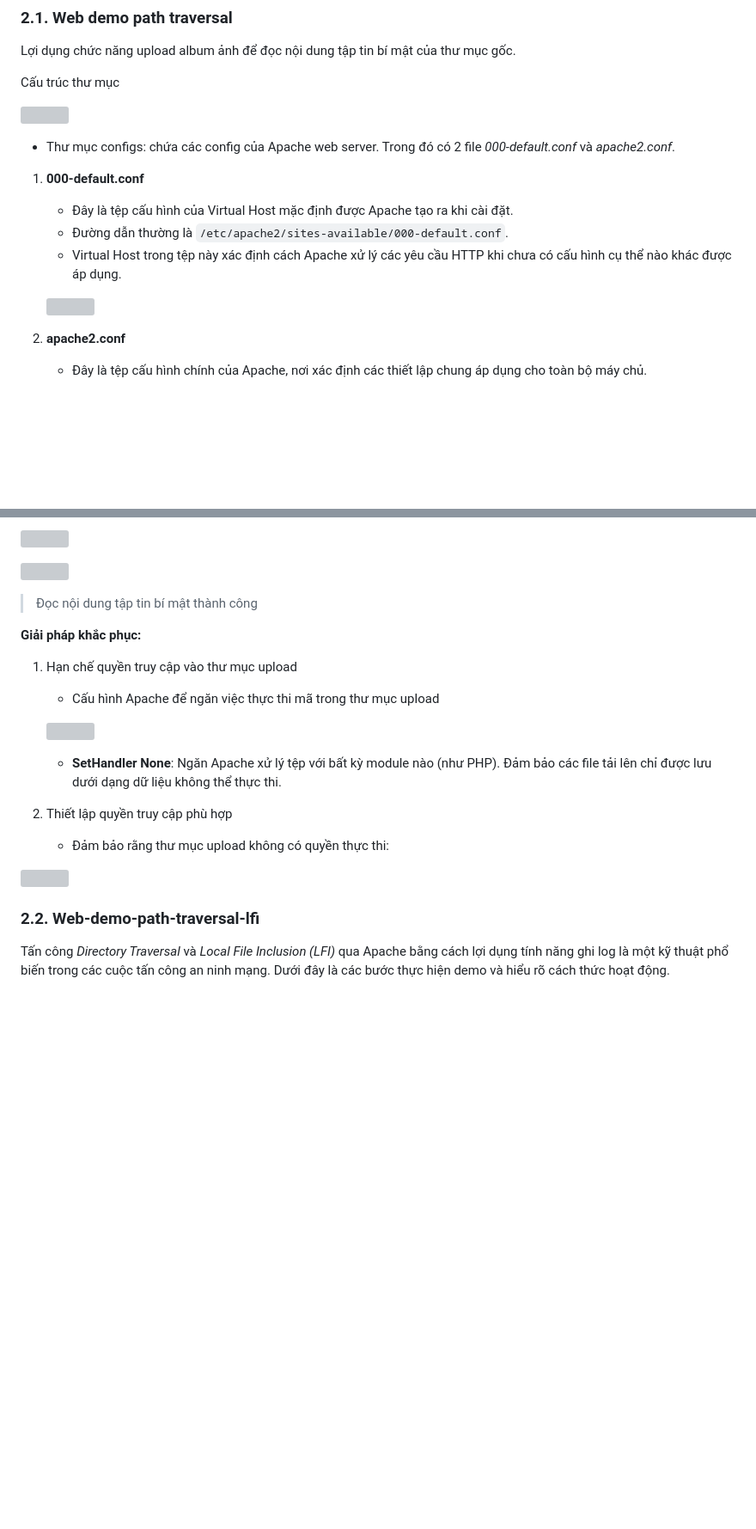
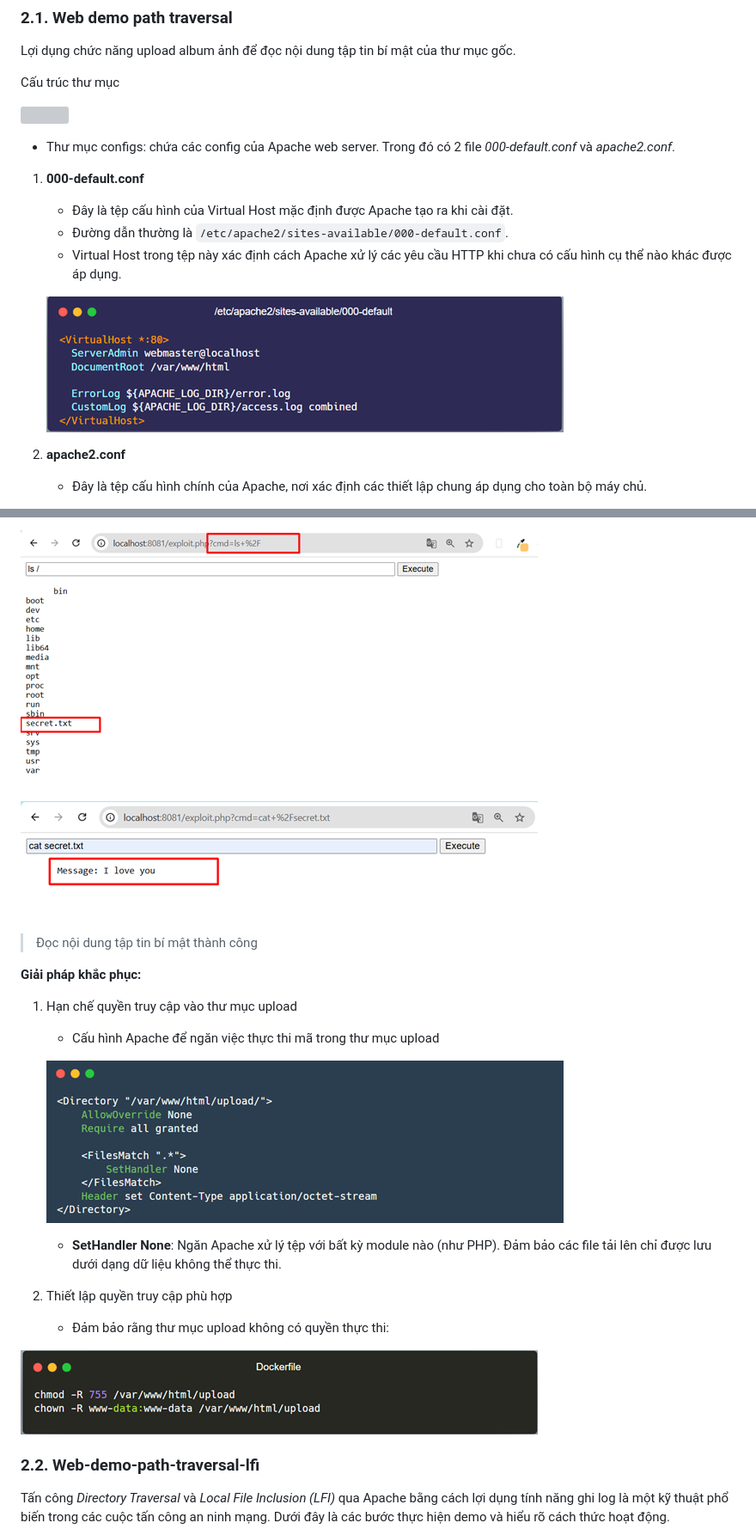
Before and after one commit to luckyman2907/Apache-Directory-Traversal-Demo, a Markdown page: README.md, 2 parts joined by grey strips. Shown at 86% size. GitHub-like rendering; blank space fills up the shorter version; grey boxes are pictures that could not be loaded.

```diff
--- a/README.md
+++ b/README.md
@@ -82,7 +82,7 @@ Cấu trúc thư mục
    - Đường dẫn thường là `/etc/apache2/sites-available/000-default.conf`.
    - Virtual Host trong tệp này xác định cách Apache xử lý các yêu cầu HTTP khi chưa có cấu hình cụ thể nào khác được áp dụng.
 
-   ![](23-24-49.png)
+   ![](https://github.com/luckyman2907/Apache-Directory-Traversal-Demo/blob/main/images/23-24-49.png?raw=true)
 
 2. **apache2.conf**
 
@@ -187,7 +187,7 @@ Hệ thống giả lập được build lên như sau:
 
-![](23-56-26.png)
+![](https://github.com/luckyman2907/Apache-Directory-Traversal-Demo/blob/main/images/23-56-26.png?raw=true)
 
-![](23-56-57.png)
+![](https://github.com/luckyman2907/Apache-Directory-Traversal-Demo/blob/main/images/23-56-57.png?raw=true)
 
 > Đọc nội dung tập tin bí mật thành công
 
@@ -197,7 +197,7 @@ Hệ thống giả lập được build lên như sau:
 
    - Cấu hình Apache để ngăn việc thực thi mã trong thư mục upload
 
-   ![](23-59-21.png)
+   ![](https://github.com/luckyman2907/Apache-Directory-Traversal-Demo/blob/main/images/23-59-21.png?raw=true)
 
    - **SetHandler None**: Ngăn Apache xử lý tệp với bất kỳ module nào (như PHP). Đảm bảo các file tải lên chỉ được lưu dưới dạng dữ liệu không thể thực thi.
 
@@ -205,7 +205,7 @@ Hệ thống giả lập được build lên như sau:
 
    - Đảm bảo rằng thư mục upload không có quyền thực thi:
 
-  ![](00-00-53.png)
+  ![](https://github.com/luckyman2907/Apache-Directory-Traversal-Demo/blob/main/images/00-00-53.png?raw=true)
 
 ### 2.2. Web-demo-path-traversal-lfi
 
```
Also changed, not shown: other parts of README.md (+38 -38 lines).
